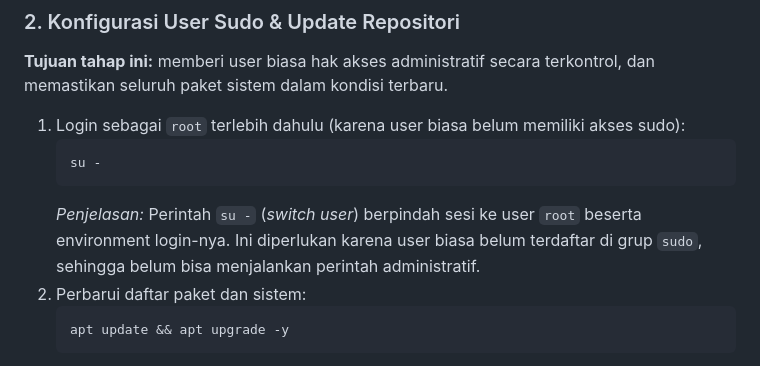
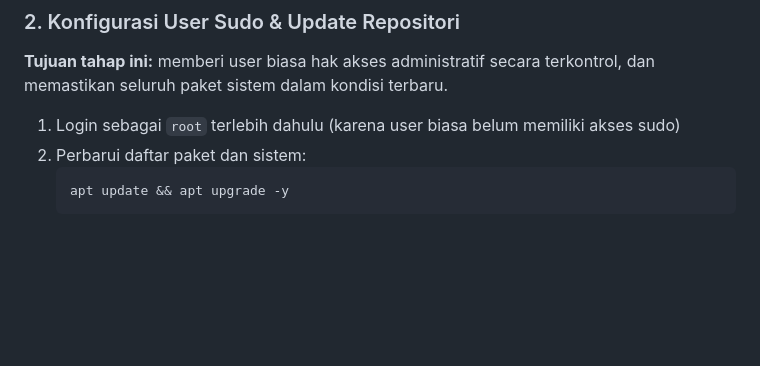
Before and after one commit to adfarhan/sistem-operasi-si25-kelompok4, a Markdown page: README.md, the part around one of its changes. Drawn GitHub-style; blank space fills up the shorter version.

````diff
--- a/README.md
+++ b/README.md
@@ -122,11 +122,7 @@ Tugas Instalasi Debian 13 Headless - Kelompok 4
 
 **Tujuan tahap ini:** memberi user biasa hak akses administratif secara terkontrol, dan memastikan seluruh paket sistem dalam kondisi terbaru.
 
-1. Login sebagai `root` terlebih dahulu (karena user biasa belum memiliki akses sudo):
-   ```bash
-   su -
-   ```
-   *Penjelasan:* Perintah `su -` (*switch user*) berpindah sesi ke user `root` beserta environment login-nya. Ini diperlukan karena user biasa belum terdaftar di grup `sudo`, sehingga belum bisa menjalankan perintah administratif.
+1. Login sebagai `root` terlebih dahulu (karena user biasa belum memiliki akses sudo)
 2. Perbarui daftar paket dan sistem:
    ```bash
    apt update && apt upgrade -y
````
Also changed, not shown: other parts of README.md (+1 -1 lines).
